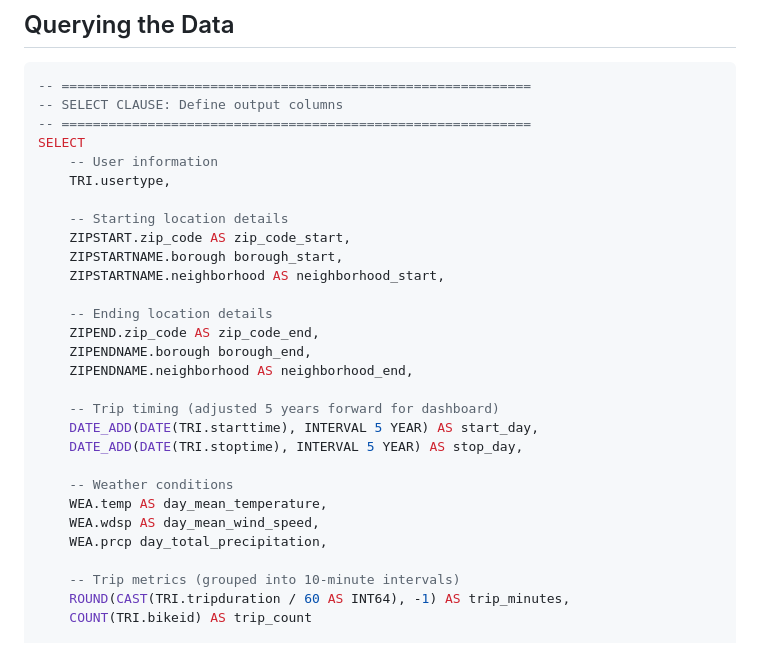
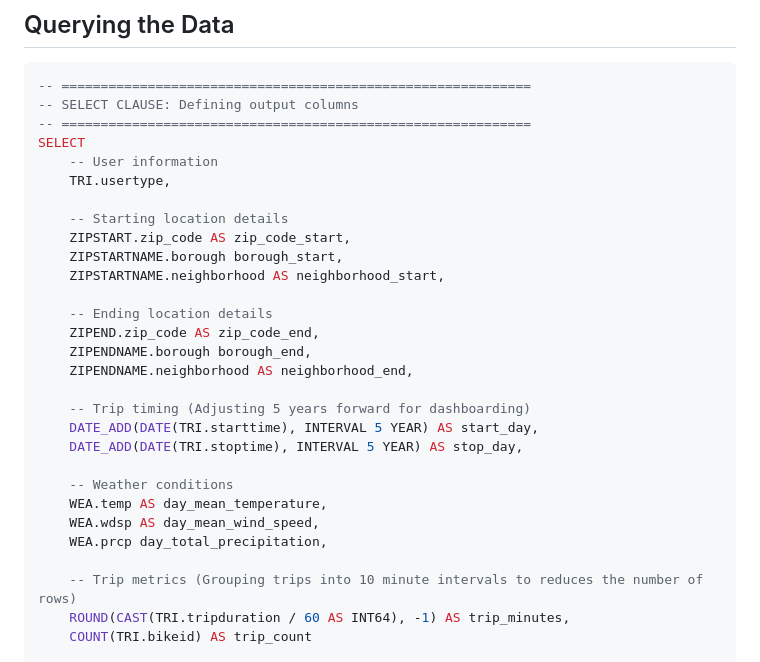
Before and after one commit to Ignatimus/data-analysis-portfolio, a Markdown page: NYC-Citi-Bike-Case-Study/README.md, the part around the change. GitHub-like rendering.

````diff
--- a/NYC-Citi-Bike-Case-Study/README.md
+++ b/NYC-Citi-Bike-Case-Study/README.md
@@ -19,7 +19,7 @@ The company’s Customer Growth Team is creating a business plan for next year.
 ## Querying the Data
 ```sql
 -- ============================================================
--- SELECT CLAUSE: Define output columns
+-- SELECT CLAUSE: Defining output columns
 -- ============================================================
 SELECT
     -- User information
@@ -35,7 +35,7 @@ SELECT
     ZIPENDNAME.borough borough_end,
     ZIPENDNAME.neighborhood AS neighborhood_end,
 
-    -- Trip timing (adjusted 5 years forward for dashboard)
+    -- Trip timing (Adjusting 5 years forward for dashboarding)
     DATE_ADD(DATE(TRI.starttime), INTERVAL 5 YEAR) AS start_day,
     DATE_ADD(DATE(TRI.stoptime), INTERVAL 5 YEAR) AS stop_day,
 
@@ -44,7 +44,7 @@ SELECT
     WEA.wdsp AS day_mean_wind_speed,
     WEA.prcp day_total_precipitation,
 
-    -- Trip metrics (grouped into 10-minute intervals)
+    -- Trip metrics (Grouping trips into 10 minute intervals to reduces the number of rows)
     ROUND(CAST(TRI.tripduration / 60 AS INT64), -1) AS trip_minutes,
     COUNT(TRI.bikeid) AS trip_count
 
````
